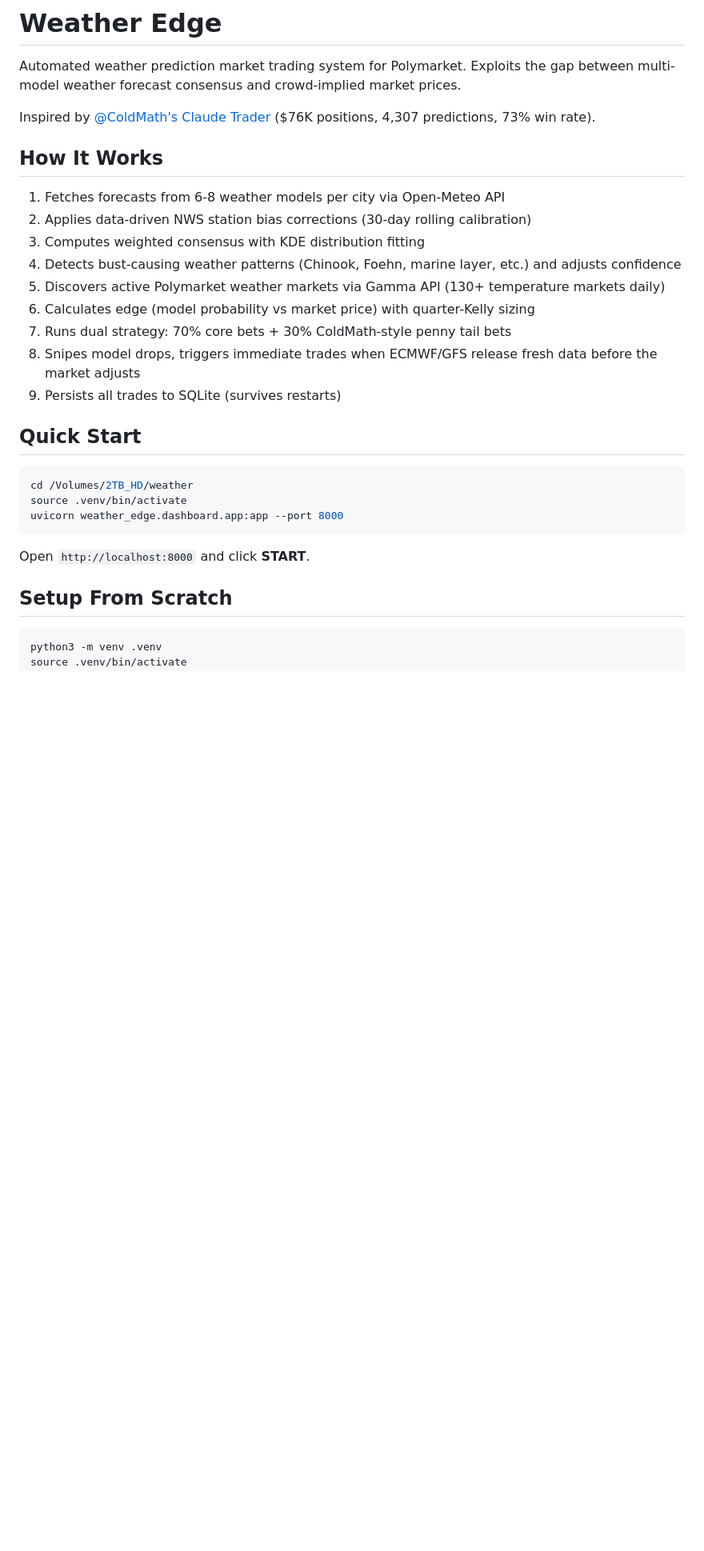
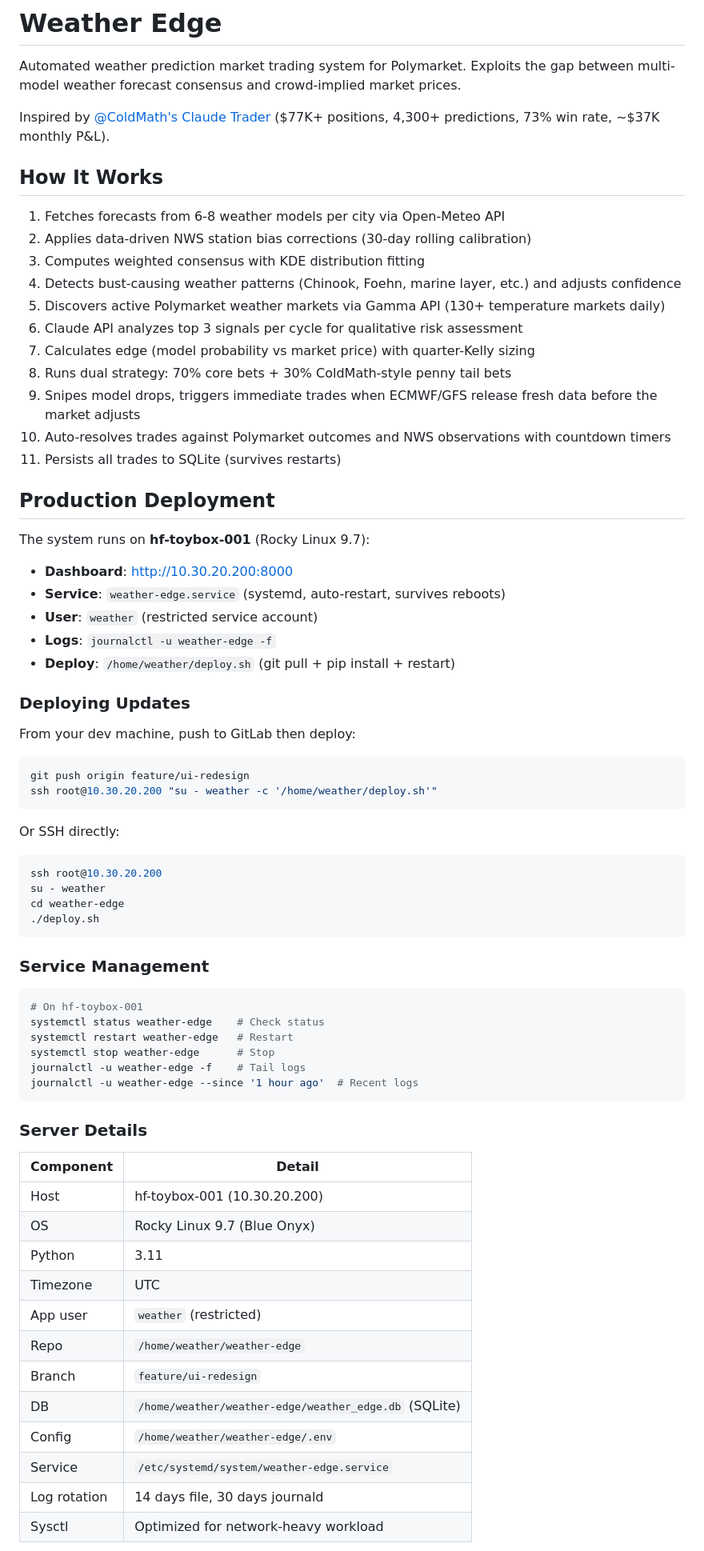
Before and after one commit to jattree/weather-edge, a Markdown page: README.md, the part around one of its changes. Shown at 80% size. GitHub-like rendering; blank space fills up the shorter version.

Commit message:
Comprehensive README: production deployment, server details, auto-resolution, all 9 dashboard tabs, API endpoints, deploy workflow

````diff
--- a/README.md
+++ b/README.md
@@ -2,7 +2,7 @@
 
 Automated weather prediction market trading system for Polymarket. Exploits the gap between multi-model weather forecast consensus and crowd-implied market prices.
 
-Inspired by [@ColdMath's Claude Trader](https://polymarket.com/profile/@ColdMath) ($76K positions, 4,307 predictions, 73% win rate).
+Inspired by [@ColdMath's Claude Trader](https://polymarket.com/profile/@ColdMath) ($77K+ positions, 4,300+ predictions, 73% win rate, ~$37K monthly P&L).
 
 ## How It Works
 
@@ -11,22 +11,66 @@ Inspired by [@ColdMath's Claude Trader](https://polymarket.com/profile/@ColdMath
 3. Computes weighted consensus with KDE distribution fitting
 4. Detects bust-causing weather patterns (Chinook, Foehn, marine layer, etc.) and adjusts confidence
 5. Discovers active Polymarket weather markets via Gamma API (130+ temperature markets daily)
-6. Calculates edge (model probability vs market price) with quarter-Kelly sizing
-7. Runs dual strategy: 70% core bets + 30% ColdMath-style penny tail bets
-8. Snipes model drops, triggers immediate trades when ECMWF/GFS release fresh data before the market adjusts
-9. Persists all trades to SQLite (survives restarts)
+6. Claude API analyzes top 3 signals per cycle for qualitative risk assessment
+7. Calculates edge (model probability vs market price) with quarter-Kelly sizing
+8. Runs dual strategy: 70% core bets + 30% ColdMath-style penny tail bets
+9. Snipes model drops, triggers immediate trades when ECMWF/GFS release fresh data before the market adjusts
+10. Auto-resolves trades against Polymarket outcomes and NWS observations with countdown timers
+11. Persists all trades to SQLite (survives restarts)
 
-## Quick Start
+## Production Deployment
+
+The system runs on **hf-toybox-001** (Rocky Linux 9.7):
+
+- **Dashboard**: http://10.30.20.200:8000
+- **Service**: `weather-edge.service` (systemd, auto-restart, survives reboots)
+- **User**: `weather` (restricted service account)
+- **Logs**: `journalctl -u weather-edge -f`
+- **Deploy**: `/home/weather/deploy.sh` (git pull + pip install + restart)
+
+### Deploying Updates
+
+From your dev machine, push to GitLab then deploy:
 
 ```bash
-cd /Volumes/2TB_HD/weather
-source .venv/bin/activate
-uvicorn weather_edge.dashboard.app:app --port 8000
+git push origin feature/ui-redesign
+ssh root@10.30.20.200 "su - weather -c '/home/weather/deploy.sh'"
 ```
 
-Open `http://localhost:8000` and click **START**.
-
-## Setup From Scratch
+Or SSH directly:
 
 ```bash
-python3 -m venv .venv
+ssh root@10.30.20.200
+su - weather
+cd weather-edge
+./deploy.sh
+```
+
+### Service Management
+
+```bash
+# On hf-toybox-001
+systemctl status weather-edge    # Check status
+systemctl restart weather-edge   # Restart
+systemctl stop weather-edge      # Stop
+journalctl -u weather-edge -f    # Tail logs
+journalctl -u weather-edge --since '1 hour ago'  # Recent logs
+```
+
+### Server Details
+
+| Component | Detail |
+|-----------|--------|
+| Host | hf-toybox-001 (10.30.20.200) |
+| OS | Rocky Linux 9.7 (Blue Onyx) |
+| Python | 3.11 |
+| Timezone | UTC |
+| App user | `weather` (restricted) |
+| Repo | `/home/weather/weather-edge` |
+| Branch | `feature/ui-redesign` |
+| DB | `/home/weather/weather-edge/weather_edge.db` (SQLite) |
+| Config | `/home/weather/weather-edge/.env` |
+| Service | `/etc/systemd/system/weather-edge.service` |
+| Log rotation | 14 days file, 30 days journald |
+| Sysctl | Optimized for network-heavy workload |
+
````
Also changed, not shown: other parts of README.md (+121 -21 lines).
